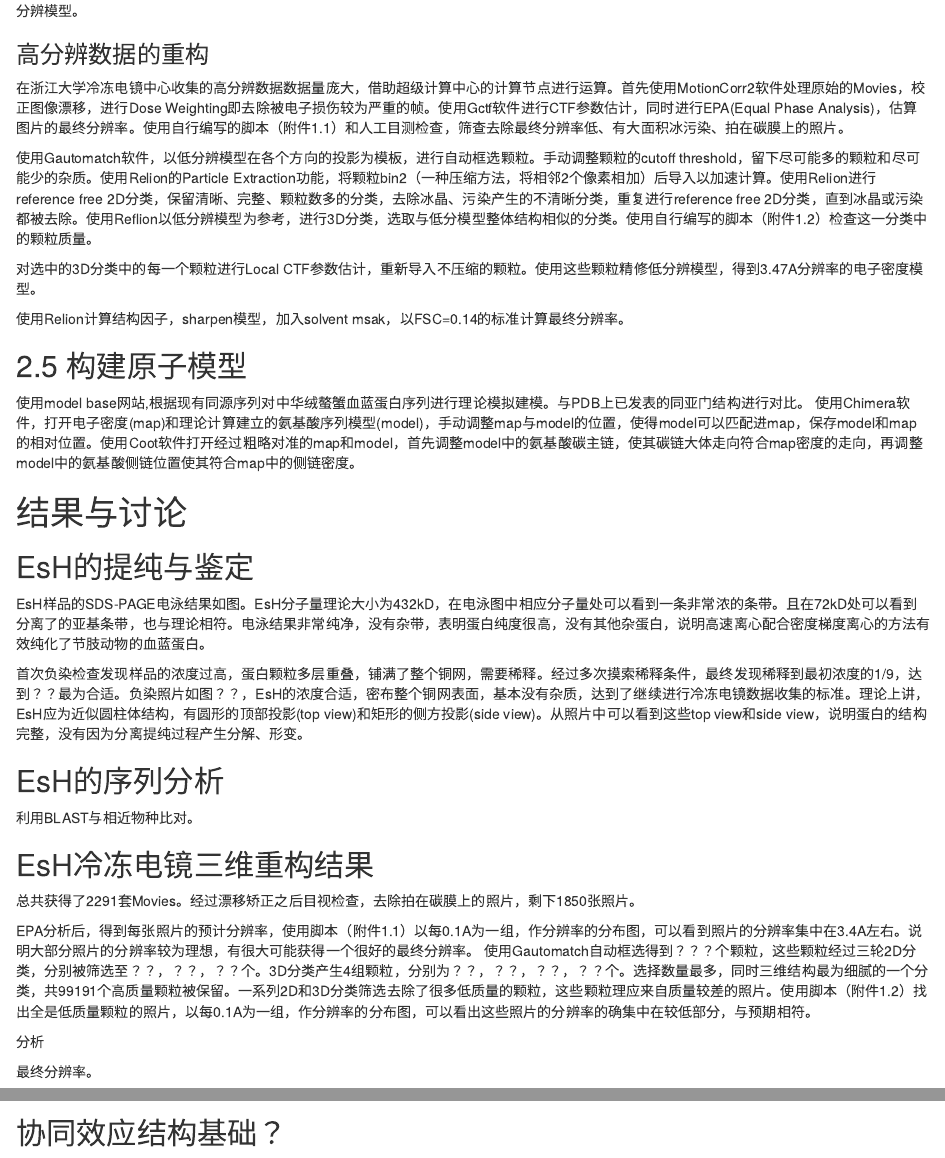
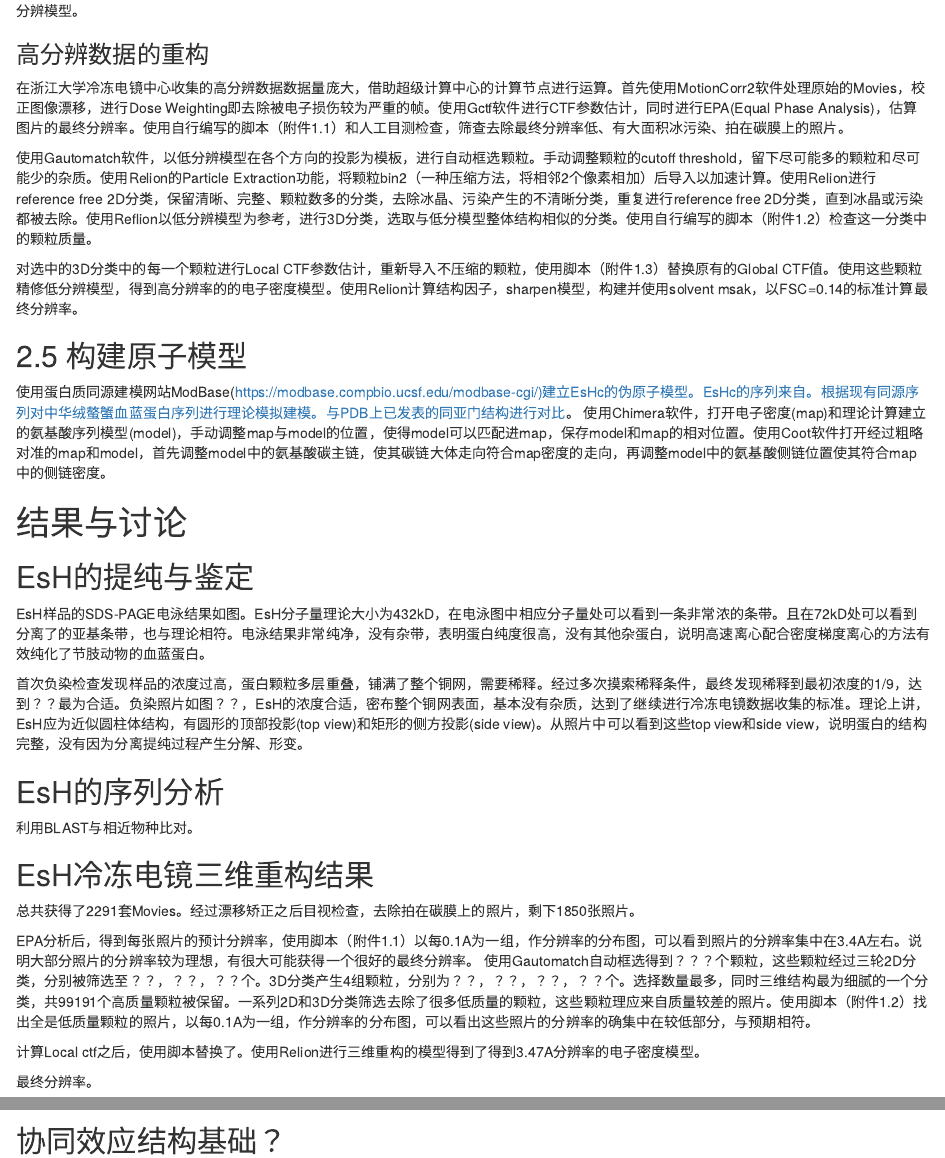
Before and after one commit to bio-em-dog/MyMDfile, an R Markdown document (EsH.Rmd): the page in a window 1100 px wide, from 4000 px down, and a second part further down, joined at a grey line. Rendered offline with R 4.5, knitr and Pandoc, with nearby package versions.

Commit message:
Update EsH.Rmd

```diff
--- a/EsH.Rmd
+++ b/EsH.Rmd
@@ -136,14 +136,12 @@ total|1ml|5ml
 
 使用Gautomatch软件，以低分辨模型在各个方向的投影为模板，进行自动框选颗粒。手动调整颗粒的cutoff threshold，留下尽可能多的颗粒和尽可能少的杂质。使用Relion的Particle Extraction功能，将颗粒bin2（一种压缩方法，将相邻2个像素相加）后导入以加速计算。使用Relion进行reference free 2D分类，保留清晰、完整、颗粒数多的分类，去除冰晶、污染产生的不清晰分类，重复进行reference free 2D分类，直到冰晶或污染都被去除。使用Reflion以低分辨模型为参考，进行3D分类，选取与低分模型整体结构相似的分类。使用自行编写的脚本（附件1.2）检查这一分类中的颗粒质量。
 
-对选中的3D分类中的每一个颗粒进行Local CTF参数估计，重新导入不压缩的颗粒。使用这些颗粒精修低分辨模型，得到3.47A分辨率的电子密度模型。
-
-使用Relion计算结构因子，sharpen模型，加入solvent msak，以FSC=0.14的标准计算最终分辨率。
+对选中的3D分类中的每一个颗粒进行Local CTF参数估计，重新导入不压缩的颗粒，使用脚本（附件1.3）替换原有的Global CTF值。使用这些颗粒精修低分辨模型，得到高分辨率的的电子密度模型。使用Relion计算结构因子，sharpen模型，构建并使用solvent msak，以FSC=0.14的标准计算最终分辨率。
 
 
 ## 2.5 构建原子模型
 
-使用model base网站,根据现有同源序列对中华绒螯蟹血蓝蛋白序列进行理论模拟建模。与PDB上已发表的同亚门结构进行对比。
+使用蛋白质同源建模网站ModBase(https://modbase.compbio.ucsf.edu/modbase-cgi/)建立EsHc的伪原子模型。EsHc的序列来自。根据现有同源序列对中华绒螯蟹血蓝蛋白序列进行理论模拟建模。与PDB上已发表的同亚门结构进行对比。
 使用Chimera软件，打开电子密度(map)和理论计算建立的氨基酸序列模型(model)，手动调整map与model的位置，使得model可以匹配进map，保存model和map的相对位置。使用Coot软件打开经过粗略对准的map和model，首先调整model中的氨基酸碳主链，使其碳链大体走向符合map密度的走向，再调整model中的氨基酸侧链位置使其符合map中的侧链密度。
 
 # 结果与讨论
@@ -165,7 +163,7 @@ EsH样品的SDS-PAGE电泳结果如图。EsH分子量理论大小为432kD，在
 EPA分析后，得到每张照片的预计分辨率，使用脚本（附件1.1）以每0.1A为一组，作分辨率的分布图，可以看到照片的分辨率集中在3.4A左右。说明大部分照片的分辨率较为理想，有很大可能获得一个很好的最终分辨率。
 使用Gautomatch自动框选得到？？？个颗粒，这些颗粒经过三轮2D分类，分别被筛选至？？，？？，？？个。3D分类产生4组颗粒，分别为？？，？？，？？，？？个。选择数量最多，同时三维结构最为细腻的一个分类，共99191个高质量颗粒被保留。一系列2D和3D分类筛选去除了很多低质量的颗粒，这些颗粒理应来自质量较差的照片。使用脚本（附件1.2）找出全是低质量颗粒的照片，以每0.1A为一组，作分辨率的分布图，可以看出这些照片的分辨率的确集中在较低部分，与预期相符。
 
-分析
+计算Local ctf之后，使用脚本替换了。使用Relion进行三维重构的模型得到了得到3.47A分辨率的电子密度模型。
 
 最终分辨率。
 
```
